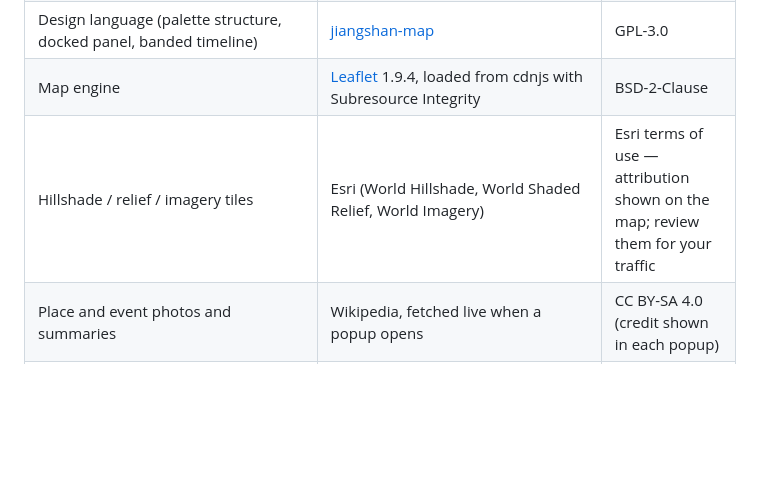
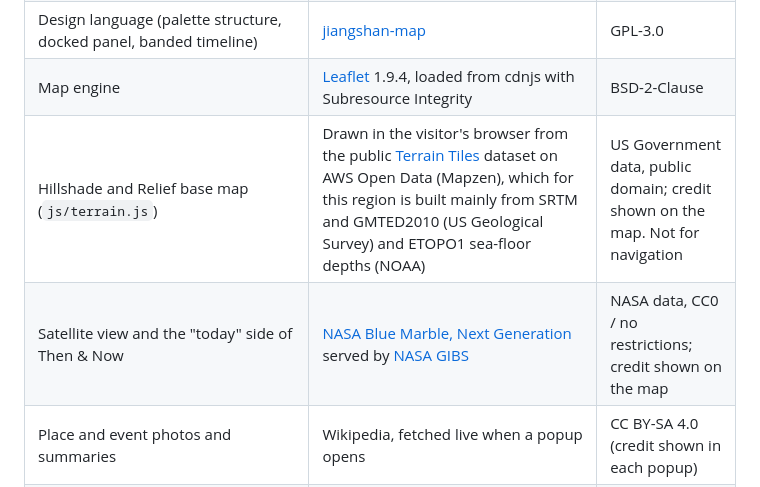
Before and after one commit to kaulvishesh/bharat-itihaas, a Markdown page: india-atlas/NOTICE.md, the part around the change. Drawn GitHub-style; blank space fills up the shorter version.

```diff
--- a/india-atlas/NOTICE.md
+++ b/india-atlas/NOTICE.md
@@ -9,7 +9,8 @@ It builds on and ships the following third-party material:
 | Coastline (`js/land.js`) and the present-day outline of India (`scripts/apply_india_claim.js`) | [Natural Earth](https://www.naturalearthdata.com) 50m land; 10m countries, India point of view | Public domain |
 | Design language (palette structure, docked panel, banded timeline) | [jiangshan-map](https://github.com/DeanChensj/jiangshan-map) | GPL-3.0 |
 | Map engine | [Leaflet](https://leafletjs.com) 1.9.4, loaded from cdnjs with Subresource Integrity | BSD-2-Clause |
-| Hillshade / relief / imagery tiles | Esri (World Hillshade, World Shaded Relief, World Imagery) | Esri terms of use — attribution shown on the map; review them for your traffic |
+| Hillshade and Relief base map (`js/terrain.js`) | Drawn in the visitor's browser from the public [Terrain Tiles](https://registry.opendata.aws/terrain-tiles/) dataset on AWS Open Data (Mapzen), which for this region is built mainly from SRTM and GMTED2010 (US Geological Survey) and ETOPO1 sea-floor depths (NOAA) | US Government data, public domain; credit shown on the map. Not for navigation |
+| Satellite view and the "today" side of Then & Now | [NASA Blue Marble, Next Generation](https://visibleearth.nasa.gov/collection/1484/blue-marble) served by [NASA GIBS](https://www.earthdata.nasa.gov/engage/open-data-services-software-policies/gibs) | NASA data, CC0 / no restrictions; credit shown on the map |
 | Place and event photos and summaries | Wikipedia, fetched live when a popup opens | CC BY-SA 4.0 (credit shown in each popup) |
 | Journey narration audio (`audio/en/`) | Synthesised with [Kokoro-82M](https://huggingface.co/hexgrad/Kokoro-82M) (ONNX build by onnx-community) via `kokoro-js`; generated speech, not a recording of a person | Apache-2.0 (model weights and code) |
 | Landmark illustrations (`js/landmarks.js`) | Drawn for this project, in the house style of `js/icons.js` | GPL-3.0 with the rest of the code |
```
Also changed, not shown: README.md (+1 -1 lines), india-atlas/README.md (+3 -3 lines), india-atlas/docs/img/event-popup.jpg, india-atlas/docs/img/journey-bodh-gaya.jpg, india-atlas/docs/img/then-and-now.jpg, 5 other files.
